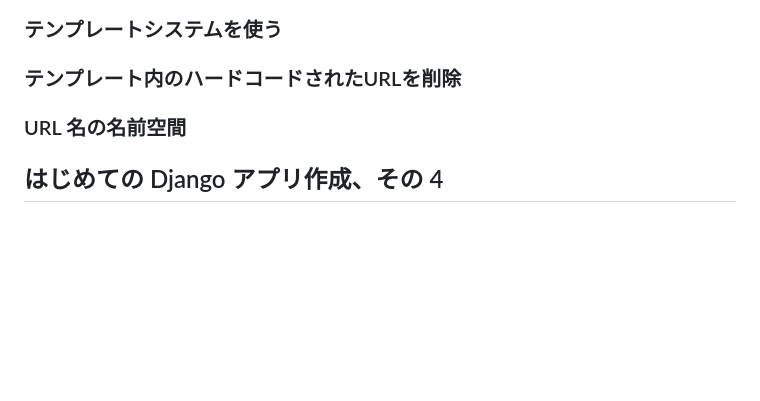
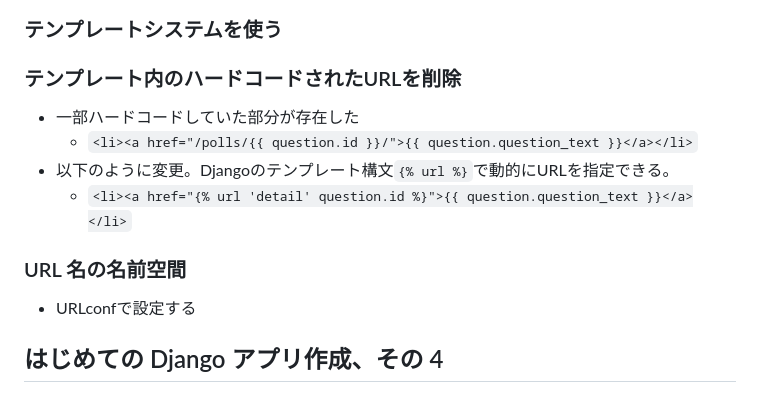
Before and after one commit to KJR020/DjangoTutorial, a Markdown page: note.md, the part around the change. Rendered like a GitHub page; blank space fills up the shorter version.

Commit message:
doc: update

```diff
--- a/note.md
+++ b/note.md
@@ -155,7 +155,14 @@ class Choice(models.Model):
 
 ### テンプレート内のハードコードされたURLを削除
 
+- 一部ハードコードしていた部分が存在した
+  - `<li><a href="/polls/{{ question.id }}/">{{ question.question_text }}</a></li>`
+- 以下のように変更。Djangoのテンプレート構文`{% url %}`で動的にURLを指定できる。
+  - `<li><a href="{% url 'detail' question.id %}">{{ question.question_text }}</a></li>`
+
 ### URL 名の名前空間
+
+- URLconfで設定する
 
 ## はじめての Django アプリ作成、その 4
 
```
